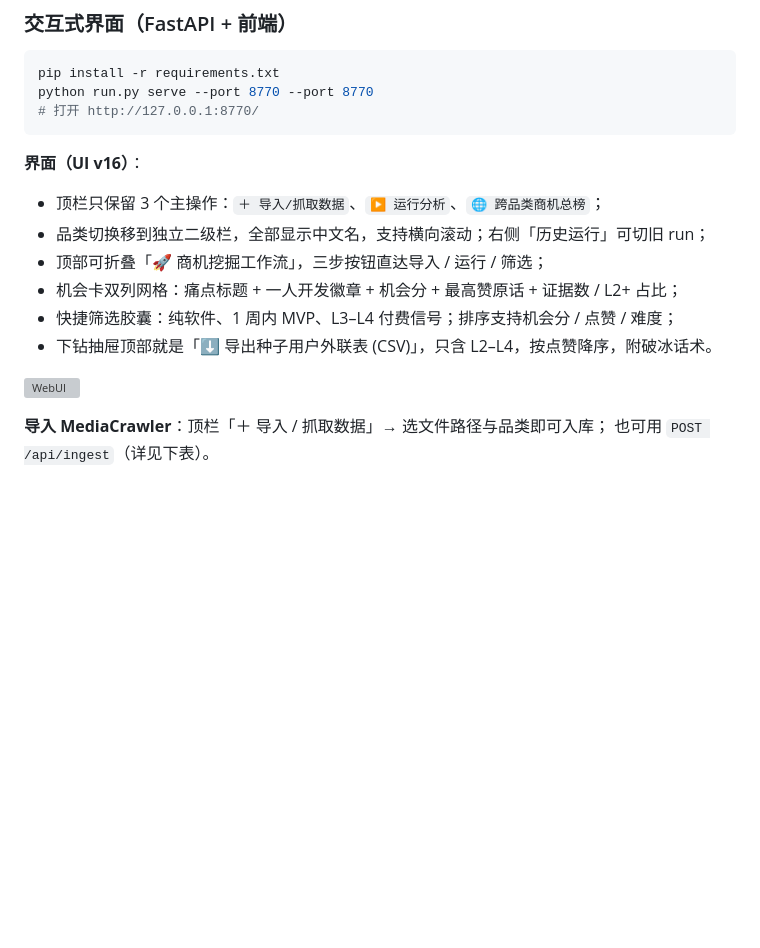
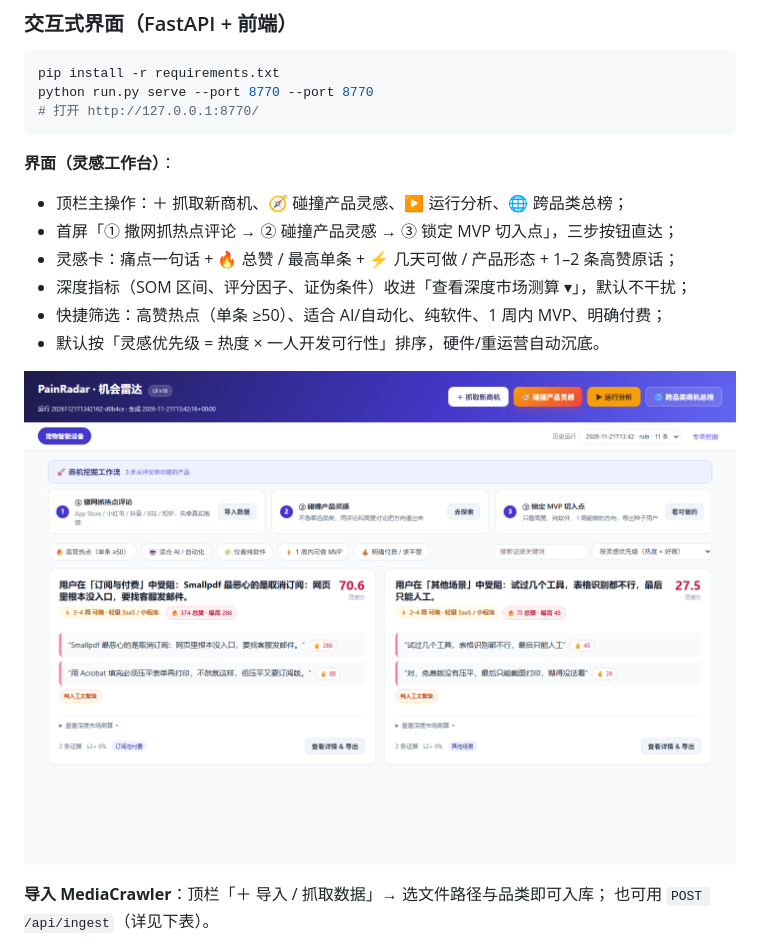
Before and after one commit to Sgzhengg/PainRadar, a Markdown page: README.md, the part around the change. Rendered like a GitHub page; pictures changed too: reports/inspiration-cards.png (added); blank space fills up the shorter version; grey boxes are pictures that could not be loaded.

Commit message:
feat(ui): inspiration-first workbench with hotness ranking and folded market details

````diff
--- a/README.md
+++ b/README.md
@@ -191,16 +191,16 @@ python run.py serve --port 8770 --port 8770
 # 打开 http://127.0.0.1:8770/
 ```
 
-**界面（UI v16）**：
+**界面（灵感工作台）**：
 
-- 顶栏只保留 3 个主操作：`＋ 导入/抓取数据`、`▶ 运行分析`、`🌐 跨品类商机总榜`；
-- 品类切换移到独立二级栏，全部显示中文名，支持横向滚动；右侧「历史运行」可切旧 run；
-- 顶部可折叠「🚀 商机挖掘工作流」，三步按钮直达导入 / 运行 / 筛选；
-- 机会卡双列网格：痛点标题 + 一人开发徽章 + 机会分 + 最高赞原话 + 证据数 / L2+ 占比；
-- 快捷筛选胶囊：纯软件、1 周内 MVP、L3–L4 付费信号；排序支持机会分 / 点赞 / 难度；
-- 下钻抽屉顶部就是「⬇ 导出种子用户外联表 (CSV)」，只含 L2–L4，按点赞降序，附破冰话术。
+- 顶栏主操作：＋ 抓取新商机、🧭 碰撞产品灵感、▶ 运行分析、🌐 跨品类总榜；
+- 首屏「① 撒网抓热点评论 → ② 碰撞产品灵感 → ③ 锁定 MVP 切入点」，三步按钮直达；
+- 灵感卡：痛点一句话 + 🔥 总赞 / 最高单条 + ⚡ 几天可做 / 产品形态 + 1–2 条高赞原话；
+- 深度指标（SOM 区间、评分因子、证伪条件）收进「查看深度市场测算 ▾」，默认不干扰；
+- 快捷筛选：高赞热点（单条 ≥50）、适合 AI/自动化、纯软件、1 周内 MVP、明确付费；
+- 默认按「灵感优先级 = 热度 × 一人开发可行性」排序，硬件/重运营自动沉底。
 
-![WebUI](reports/ui-v16.png)
+![灵感工作台](reports/inspiration-cards.png)
 
 **导入 MediaCrawler**：顶栏「＋ 导入 / 抓取数据」→ 选文件路径与品类即可入库；
 也可用 `POST /api/ingest`（详见下表）。
````
Also changed, not shown: docs/changelog.md (+8 -0 lines), 5 other files.
